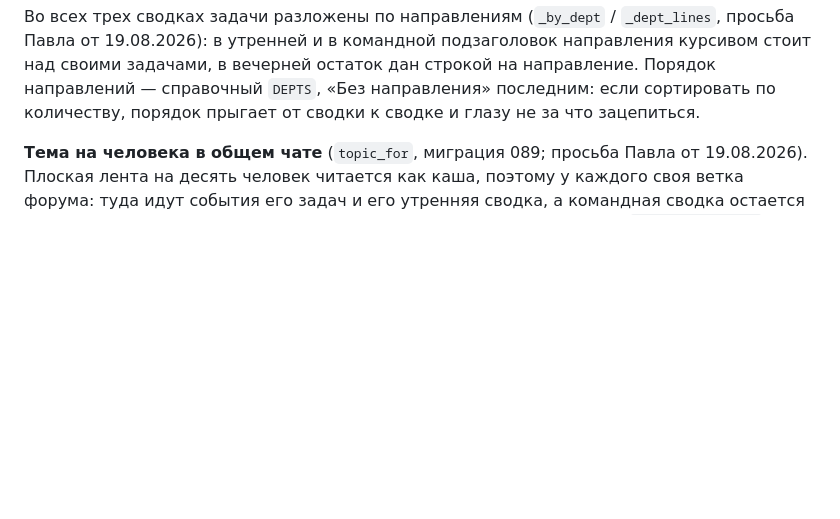
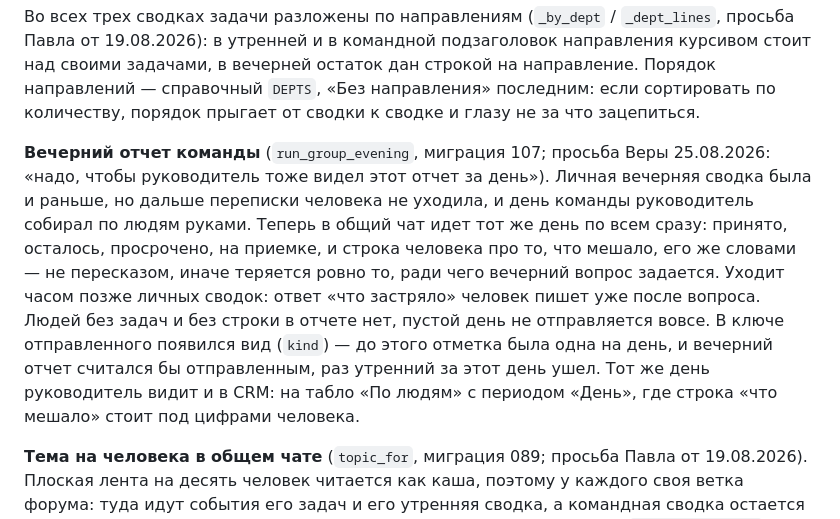
Before and after one commit to EastSideAi/crm_frontend, a Markdown page: CLAUDE.md, the part around the change. Drawn GitHub-style; blank space fills up the shorter version.

Commit message:
docs(crm): вечерний отчет команды в общий чат и день в табло руководителя
Refs: сообщение Веры в телеграме 25.08.2026
Operator: Вера Большакова
Assisted-by: Claude Code (Opus 5)

Claude-Session: https://claude.ai/code/session_01Cqi9xjohLxGxNueS1NnaTy

```diff
--- a/CLAUDE.md
+++ b/CLAUDE.md
@@ -385,6 +385,18 @@ result` пишет результат и событие `kind='result'`, пот
 стоит над своими задачами, в вечерней остаток дан строкой на направление. Порядок
 направлений — справочный `DEPTS`, «Без направления» последним: если сортировать по
 количеству, порядок прыгает от сводки к сводке и глазу не за что зацепиться.
+
+**Вечерний отчет команды** (`run_group_evening`, миграция 107; просьба Веры 25.08.2026:
+«надо, чтобы руководитель тоже видел этот отчет за день»). Личная вечерняя сводка была и
+раньше, но дальше переписки человека не уходила, и день команды руководитель собирал по
+людям руками. Теперь в общий чат идет тот же день по всем сразу: принято, осталось,
+просрочено, на приемке, и строка человека про то, что мешало, его же словами — не
+пересказом, иначе теряется ровно то, ради чего вечерний вопрос задается. Уходит часом
+позже личных сводок: ответ «что застряло» человек пишет уже после вопроса. Людей без
+задач и без строки в отчете нет, пустой день не отправляется вовсе. В ключе отправленного
+появился вид (`kind`) — до этого отметка была одна на день, и вечерний отчет считался бы
+отправленным, раз утренний за этот день ушел. Тот же день руководитель видит и в CRM: на
+табло «По людям» с периодом «День», где строка «что мешало» стоит под цифрами человека.
 
 **Тема на человека в общем чате** (`topic_for`, миграция 089; просьба Павла от
 19.08.2026). Плоская лента на десять человек читается как каша, поэтому у каждого своя
```
